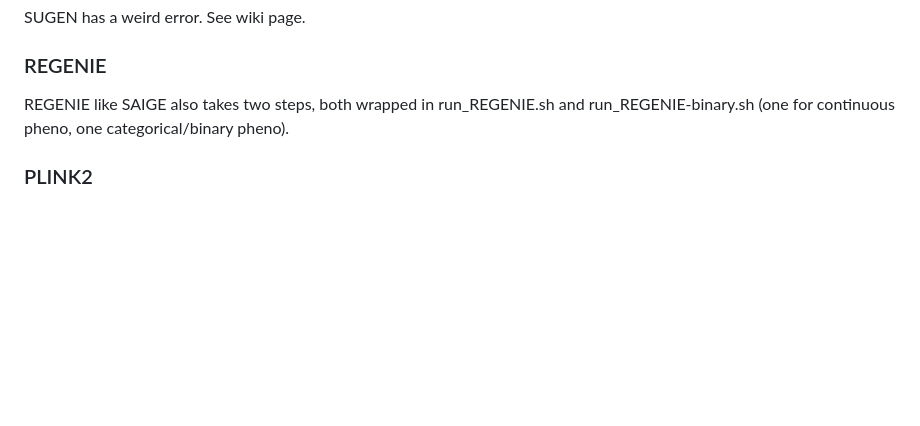
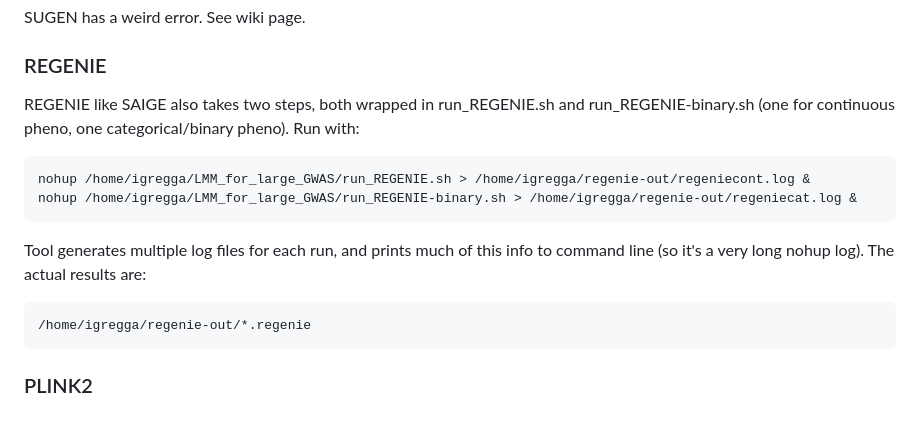
Before and after one commit to idgregga7100/LMM_for_large_GWAS, a Markdown page: README.md, the part around the change. Drawn GitHub-style; blank space fills up the shorter version.

````diff
--- a/README.md
+++ b/README.md
@@ -100,6 +100,14 @@ SUGEN has a weird error. See wiki page.
 
 ### REGENIE
 
-REGENIE like SAIGE also takes two steps, both wrapped in run_REGENIE.sh and run_REGENIE-binary.sh (one for continuous pheno, one categorical/binary pheno).
+REGENIE like SAIGE also takes two steps, both wrapped in run_REGENIE.sh and run_REGENIE-binary.sh (one for continuous pheno, one categorical/binary pheno). Run with:
+```
+nohup /home/igregga/LMM_for_large_GWAS/run_REGENIE.sh > /home/igregga/regenie-out/regeniecont.log &
+nohup /home/igregga/LMM_for_large_GWAS/run_REGENIE-binary.sh > /home/igregga/regenie-out/regeniecat.log &
+```
+Tool generates multiple log files for each run, and prints much of this info to command line (so it's a very long nohup log). The actual results are:
+```
+/home/igregga/regenie-out/*.regenie
+```
 
 ### PLINK2
````
